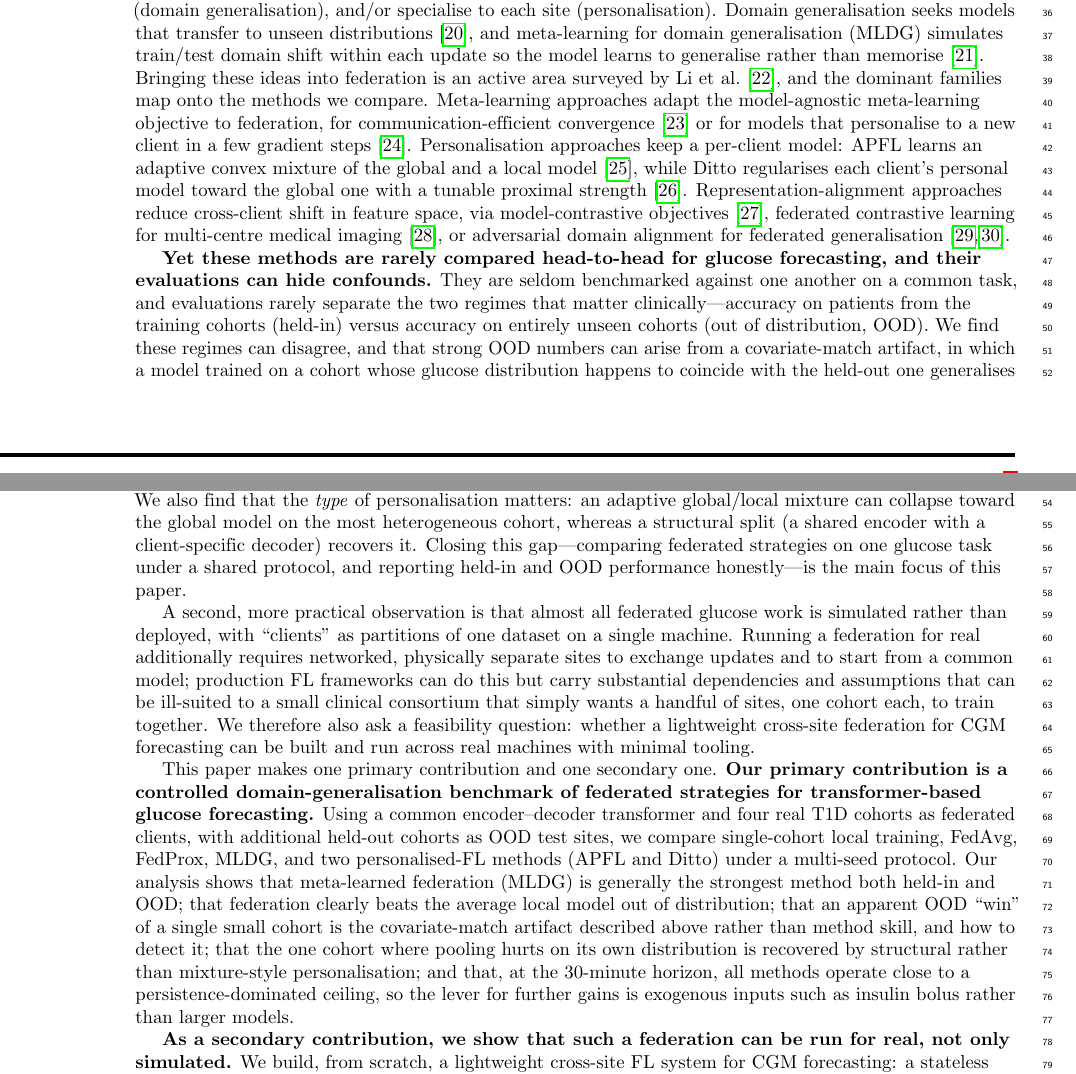
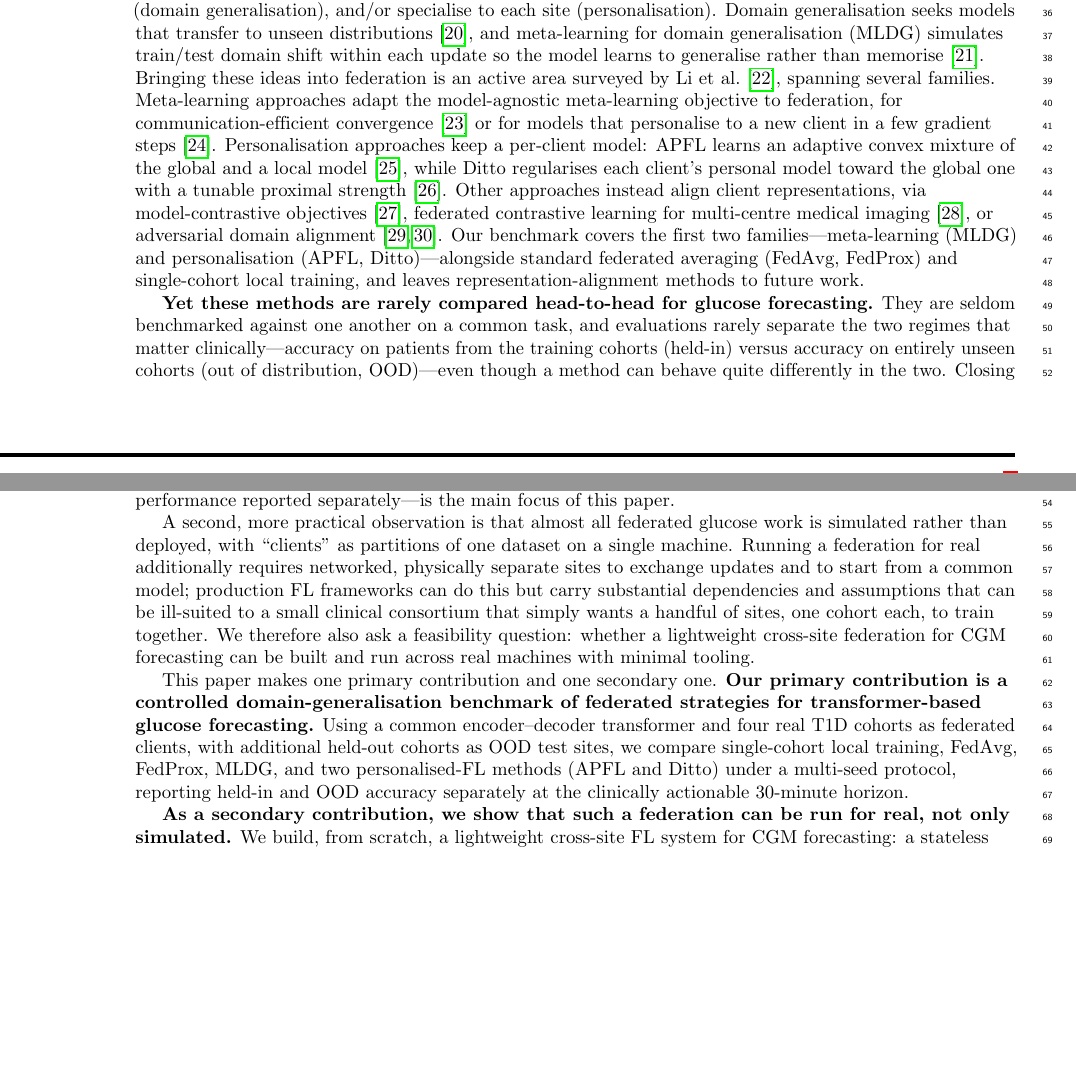
Before and after one commit to Luyuannn-unity/FLDG-blood-glucose-prediction-paper, a LaTeX document (glucose_fl_paper.tex): two parts of pages 2 and 3 of 5, joined at a grey line, cut so that both start at the same text, the shorter picture padded with empty space. Compiled offline with pdfLaTeX.

Commit message:
Intro: remove findings, fix method scope and false ARISES OOD claim
- Strip all result/finding statements from the intro (belongs in Results/
  Discussion): MLDG-strongest, covariate-match artifact, personalisation-type
  recovery, persistence-dominated ceiling.
- Correct method scope: we do not run model-contrastive / representation-
  alignment methods. Reframe the FL-DG survey as landscape and state explicitly
  that the benchmark covers meta-learning (MLDG), personalisation (APFL, Ditto),
  FedAvg/FedProx, and local; representation alignment left to future work.
- Drop the inaccurate 'single small cohort wins OOD via covariate match' claim;
  in gpformer_arises_bolus.sh single_ARISES is the worst OOD generaliser.

Co-Authored-By: Claude Opus 4.8 <noreply@anthropic.com>

```diff
--- a/glucose_fl_paper.tex
+++ b/glucose_fl_paper.tex
@@ -165,35 +165,30 @@ generalisation seeks models that transfer to unseen
 distributions~\cite{zhou2022dgsurvey}, and meta-learning for domain generalisation
 (MLDG) simulates train/test domain shift within each update so the model learns to
 generalise rather than memorise~\cite{li2018mldg}. Bringing these ideas into
-federation is an active area surveyed by Li et al.~\cite{li2024fedDGsurvey}, and
-the dominant families map onto the methods we compare. Meta-learning approaches
-adapt the model-agnostic meta-learning objective to federation, for
-communication-efficient convergence~\cite{chen2018fedmeta} or for models that
-personalise to a new client in a few gradient steps~\cite{fallah2020perfedavg}.
-Personalisation approaches keep a per-client model: APFL learns an adaptive convex
-mixture of the global and a local model~\cite{deng2020apfl}, while Ditto
-regularises each client's personal model toward the global one with a tunable
-proximal strength~\cite{li2021ditto}. Representation-alignment approaches reduce
-cross-client shift in feature space, via model-contrastive
+federation is an active area surveyed by Li et al.~\cite{li2024fedDGsurvey},
+spanning several families. Meta-learning approaches adapt the model-agnostic
+meta-learning objective to federation, for communication-efficient
+convergence~\cite{chen2018fedmeta} or for models that personalise to a new client
+in a few gradient steps~\cite{fallah2020perfedavg}. Personalisation approaches keep
+a per-client model: APFL learns an adaptive convex mixture of the global and a
+local model~\cite{deng2020apfl}, while Ditto regularises each client's personal
+model toward the global one with a tunable proximal strength~\cite{li2021ditto}.
+Other approaches instead align client representations, via model-contrastive
 objectives~\cite{li2021moon}, federated contrastive learning for multi-centre
-medical imaging~\cite{fedcl2023}, or adversarial domain alignment for federated
-generalisation~\cite{flda2023,fedadv2022}.
+medical imaging~\cite{fedcl2023}, or adversarial domain
+alignment~\cite{flda2023,fedadv2022}. Our benchmark covers the first two
+families---meta-learning (MLDG) and personalisation (APFL, Ditto)---alongside
+standard federated averaging (FedAvg, FedProx) and single-cohort local training,
+and leaves representation-alignment methods to future work.
 
 \textbf{Yet these methods are rarely compared head-to-head for glucose
-forecasting, and their evaluations can hide confounds.} They are seldom benchmarked
-against one another on a common task, and evaluations rarely separate the two
-regimes that matter clinically---accuracy on patients from the training cohorts
-(held-in) versus accuracy on entirely unseen cohorts (out of distribution, OOD).
-We find these regimes can disagree, and that strong OOD numbers can arise from a
-covariate-match artifact, in which a model trained on a cohort whose glucose
-distribution happens to coincide with the held-out one generalises well for
-reasons unrelated to its training algorithm---an effect easily mistaken for genuine
-methodological skill. We also find that the \emph{type} of personalisation matters:
-an adaptive global/local mixture can collapse toward the global model on the most
-heterogeneous cohort, whereas a structural split (a shared encoder with a
-client-specific decoder) recovers it. Closing this gap---comparing federated
-strategies on one glucose task under a shared protocol, and reporting held-in and
-OOD performance honestly---is the main focus of this paper.
+forecasting.} They are seldom benchmarked against one another on a common task, and
+evaluations rarely separate the two regimes that matter clinically---accuracy on
+patients from the training cohorts (held-in) versus accuracy on entirely unseen
+cohorts (out of distribution, OOD)---even though a method can behave quite
+differently in the two. Closing this gap---comparing federated strategies on one
+glucose task under a shared protocol, with held-in and OOD performance reported
+separately---is the main focus of this paper.
 
 A second, more practical observation is that almost all federated glucose work is
 simulated rather than deployed, with ``clients'' as partitions of one dataset on a
@@ -211,15 +206,8 @@ strategies for transformer-based glucose forecasting.} Using a common
 encoder--decoder transformer and four real T1D cohorts as federated clients, with
 additional held-out cohorts as OOD test sites, we compare single-cohort local
 training, FedAvg, FedProx, MLDG, and two personalised-FL methods (APFL and Ditto)
-under a multi-seed protocol. Our analysis shows that meta-learned federation
-(MLDG) is generally the strongest method both held-in and OOD; that federation
-clearly beats the average local model out of distribution; that an apparent OOD
-``win'' of a single small cohort is the covariate-match artifact described above
-rather than method skill, and how to detect it; that the one cohort where pooling
-hurts on its own distribution is recovered by structural rather than mixture-style
-personalisation; and that, at the 30-minute horizon, all methods operate close to
-a persistence-dominated ceiling, so the lever for further gains is exogenous
-inputs such as insulin bolus rather than larger models.
+under a multi-seed protocol, reporting held-in and OOD accuracy separately at the
+clinically actionable 30-minute horizon.
 
 \textbf{As a secondary contribution, we show that such a federation can be run for
 real, not only simulated.} We build, from scratch, a lightweight cross-site FL
```
